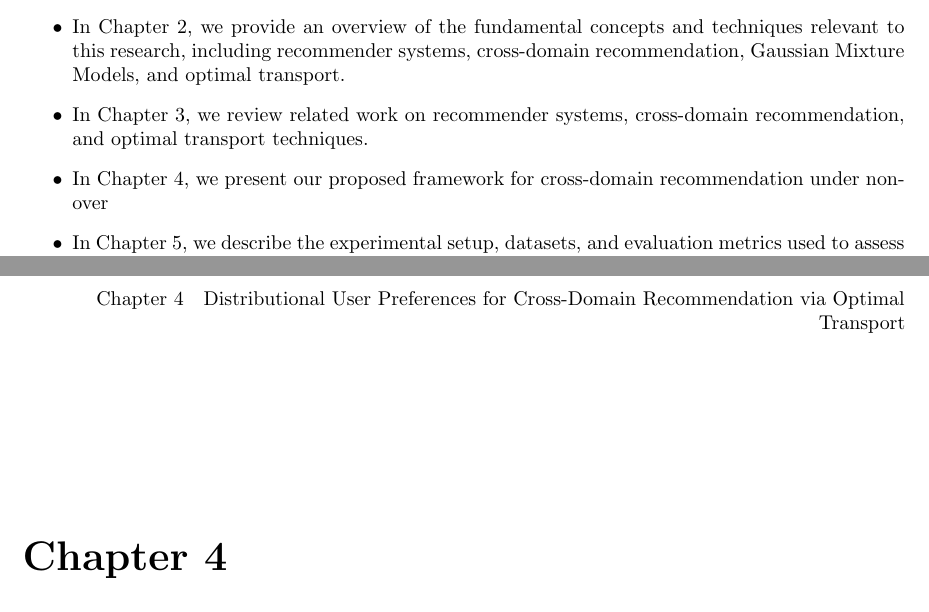
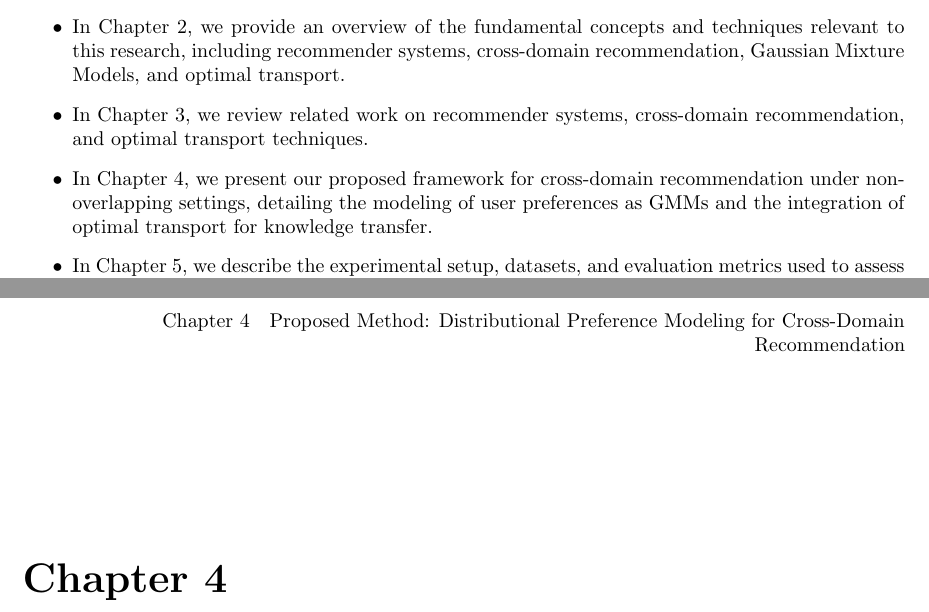
Before and after one commit to XiaoZY2000/Graduation-Thesis, a LaTeX thesis (main.tex, which reads chapterfile/chapter1.tex, chapterfile/chapter4.tex): two parts of pages 9 and 19 of 29, joined at a grey line, cut so that both start at the same text. The pictures show the PDF file main.pdf that the author committed with the source.

Commit message:
update-1213-25

```diff
--- a/chapterfile/chapter1.tex
+++ b/chapterfile/chapter1.tex
@@ -34,7 +34,7 @@ The remainder of this thesis is organized as follows:
 \begin{itemize}
 	\item In Chapter~\ref{chap:premilinaries}, we provide an overview of the fundamental concepts and techniques relevant to this research, including recommender systems, cross-domain recommendation, Gaussian Mixture Models, and optimal transport.
 	\item In Chapter~\ref{chap:related_work}, we review related work on recommender systems, cross-domain recommendation, and optimal transport techniques.
-	\item In Chapter~\ref{chap:proposed_method}, we present our proposed framework for cross-domain recommendation under non-over
+	\item In Chapter~\ref{chap:proposed_method}, we present our proposed framework for cross-domain recommendation under non-overlapping settings, detailing the modeling of user preferences as GMMs and the integration of optimal transport for knowledge transfer.
 	\item In Chapter~\ref{chap:experiments}, we describe the experimental setup, datasets, and evaluation metrics used to assess the performance of our proposed method.
 	\item In Chapter~\ref{chap:results}, we present and discuss the experimental results, including comparisons with existing methods and ablation studies.
 	\item Finally, in Chapter~\ref{chap:conclusion}, we summarize the main findings of this thesis and discuss potential directions for future research.
--- a/chapterfile/chapter4.tex
+++ b/chapterfile/chapter4.tex
@@ -1 +1 @@
-\chapter{Distributional User Preferences for Cross-Domain Recommendation via Optimal Transport}\label{chap:proposed_method}
+\chapter{Proposed Method: Distributional Preference Modeling for Cross-Domain Recommendation}\label{chap:proposed_method}
```
Also changed, not shown: main.pdf, 3 other files.
